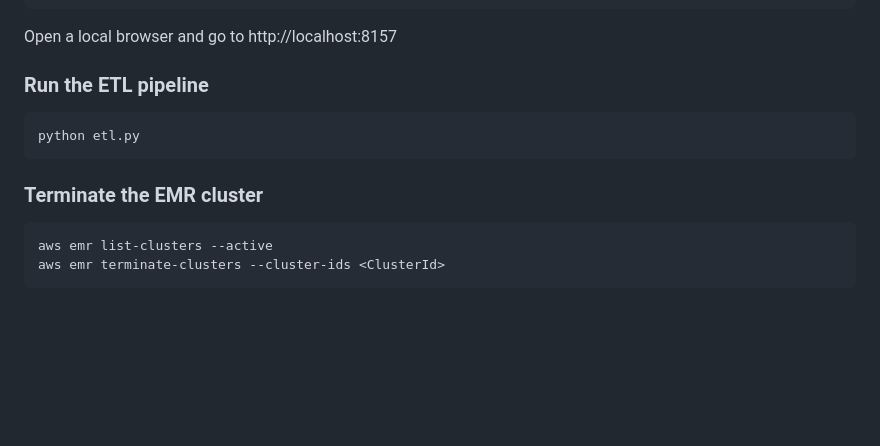
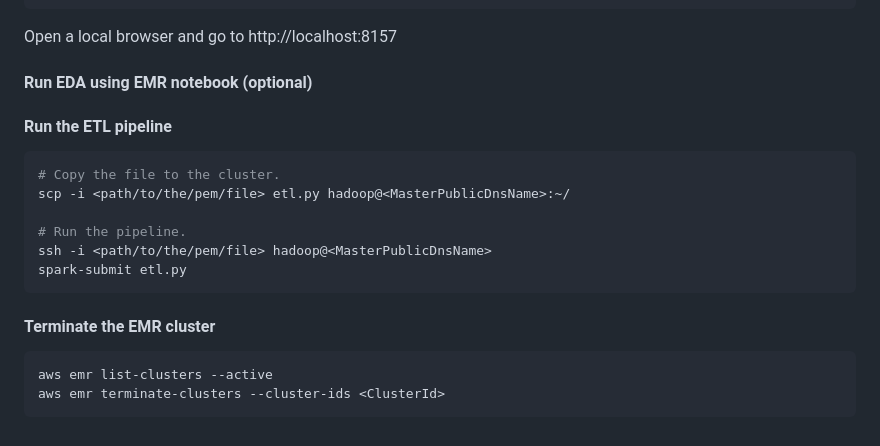
Before and after one commit to zhujun98/data-engineering, a Markdown page: data_lake_with_spark/README.md, the part around the change printed below. Drawn GitHub-style; blank space fills up the shorter version.

````diff
--- a/data_lake_with_spark/README.md
+++ b/data_lake_with_spark/README.md
@@ -152,12 +167,22 @@ ssh -i <path/to/the/pem/file> -N -L 8157:<MasterPublicDnsName>:<port> hadoop@<Ma
 
 Open a local browser and go to http://localhost:8157
 
-### Run the ETL pipeline
+#### Run EDA using EMR notebook (optional)
+
+
+
+#### Run the ETL pipeline
+
 ```sh
-python etl.py
+# Copy the file to the cluster.
+scp -i <path/to/the/pem/file> etl.py hadoop@<MasterPublicDnsName>:~/
+
+# Run the pipeline.
+ssh -i <path/to/the/pem/file> hadoop@<MasterPublicDnsName>
+spark-submit etl.py
 ```
 
-### Terminate the EMR cluster
+#### Terminate the EMR cluster
 ```sh
 aws emr list-clusters --active
 aws emr terminate-clusters --cluster-ids <ClusterId>
````
Also changed, not shown: other parts of data_lake_with_spark/README.md (+24 -9 lines), README.md (+6 -0 lines), data_lake_with_spark/architecture.jpg (added), data_warehouse_with_redshift/architecture.jpg, 2 other files.
